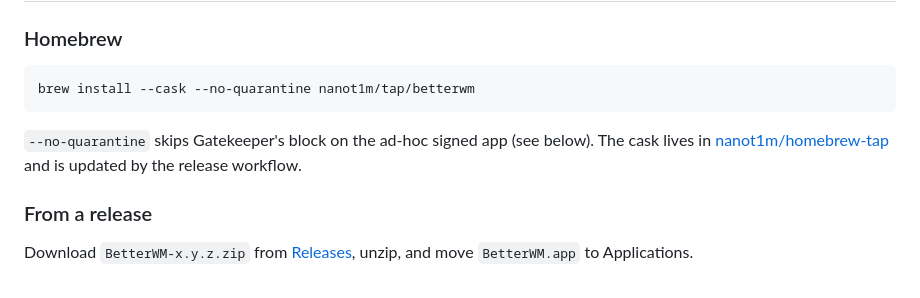
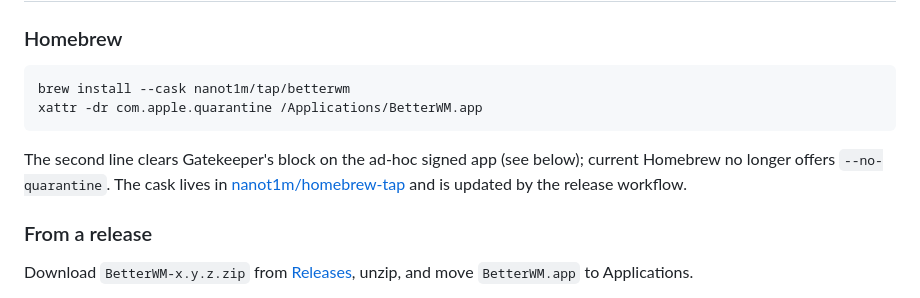
Before and after one commit to nanot1m/better-win-manager, a Markdown page: README.md, the part around the change. Drawn GitHub-style.

Commit message:
Homebrew docs: --no-quarantine no longer exists
Co-Authored-By: Claude Fable 5.1 <noreply@anthropic.com>

````diff
--- a/README.md
+++ b/README.md
@@ -15,10 +15,11 @@ Column-based tiling window manager for macOS. Tile windows by ⌥-dragging them
 ### Homebrew
 
 ```sh
-brew install --cask --no-quarantine nanot1m/tap/betterwm
+brew install --cask nanot1m/tap/betterwm
+xattr -dr com.apple.quarantine /Applications/BetterWM.app
 ```
 
-`--no-quarantine` skips Gatekeeper's block on the ad-hoc signed app (see below). The cask lives in [nanot1m/homebrew-tap](https://github.com/nanot1m/homebrew-tap) and is updated by the release workflow.
+The second line clears Gatekeeper's block on the ad-hoc signed app (see below); current Homebrew no longer offers `--no-quarantine`. The cask lives in [nanot1m/homebrew-tap](https://github.com/nanot1m/homebrew-tap) and is updated by the release workflow.
 
 ### From a release
 
````
Also changed, not shown: CHANGELOG.md (+1 -1 lines).
